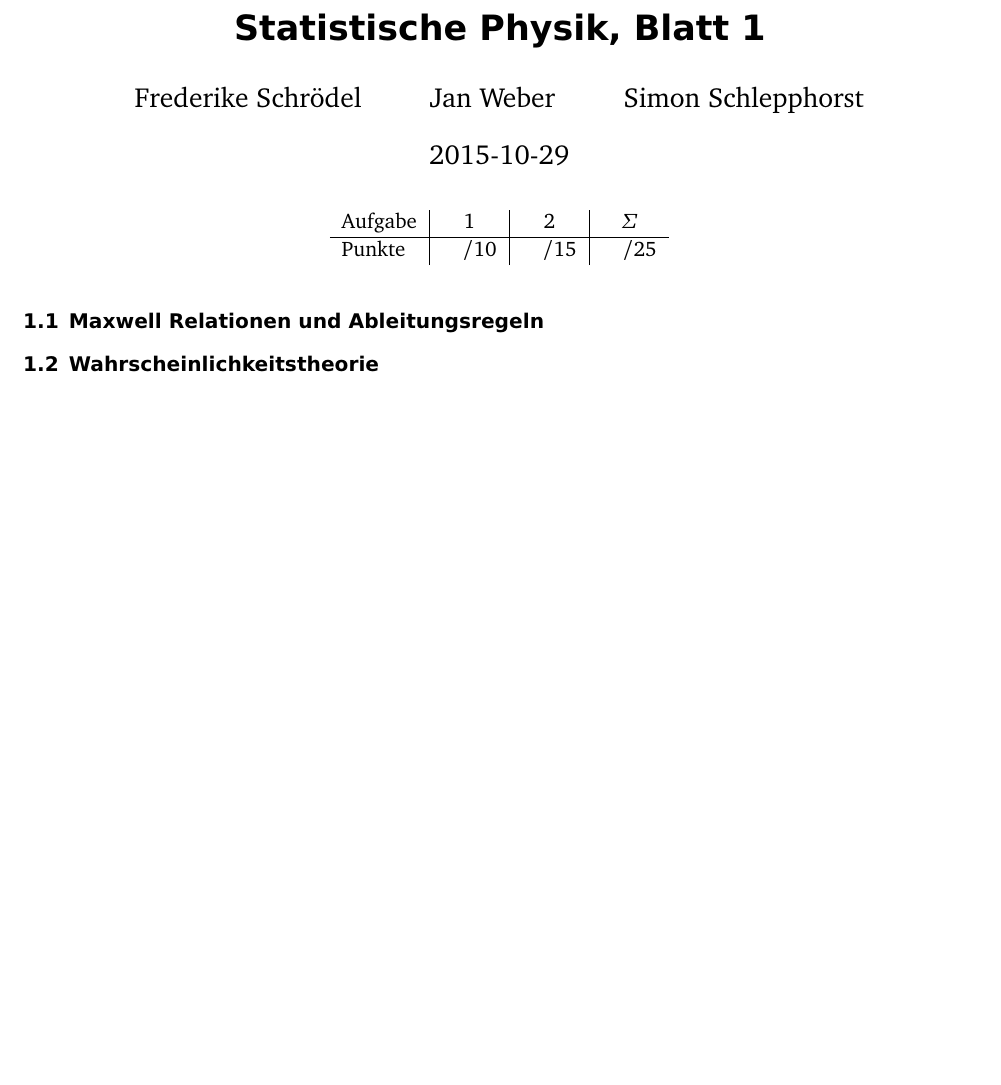
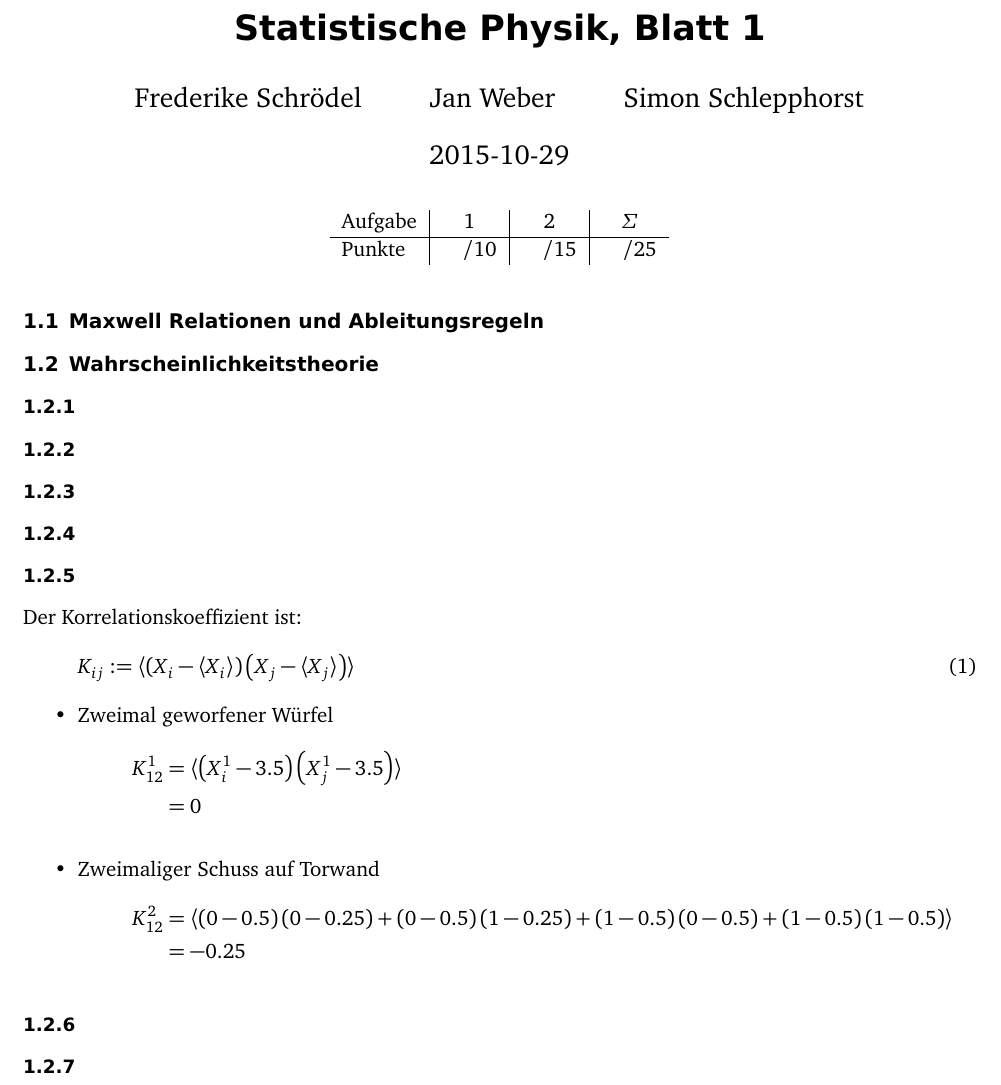
Before and after one commit to simon-schlepphorst/physik521, a LaTeX document (physik521-01/physik521-01.tex): part of the page, cut so that both start at the same text, the shorter picture padded with empty space. Compiled offline with pdfLaTeX; an older LaTeX class or package is replaced by its successor.

Commit message:
Aufgabe 1.2e) fertig

```diff
--- a/physik521-01/physik521-01.tex
+++ b/physik521-01/physik521-01.tex
@@ -38,6 +38,45 @@
 
 \subsection{Wahrscheinlichkeitstheorie}
 
+\subsubsection{ }
+
+\subsubsection{ }
+
+\subsubsection{ }
+
+\subsubsection{ }
+
+\subsubsection{ }
+
+Der Korrelationskoeffizient ist:
+\begin{equation}
+	K_{ij} := \langle \del{X_i - \langle X_i \rangle} \del{X_j - \langle
+	X_j \rangle} \rangle
+\end{equation}
+
+\begin{itemize}
+	\item  Zweimal geworfener Würfel
+		\begin{align*}
+			K^1_{12} &= \langle \del{X^1_i - 3.5} \del{X^1_j - 3.5}
+			\rangle \\
+			&= 0
+		\end{align*}
+	\item  Zweimaliger Schuss auf Torwand
+		\begin{align*}
+			K^2_{12} &= \langle \del{0 - 0.5}\del{0 - 0.25} +
+			\del{0 - 0.5}\del{1 - 0.25} + \del{1 -0.5}\del{0-0.5} +
+			\del{1 -0.5}\del{1 -0.5}\rangle\\
+			&= -0.25
+		\end{align*}
+\end{itemize}
+
+\subsubsection{ }
+
+\subsubsection{ }
+
+
+
+
 
 \end{document}
 
```
